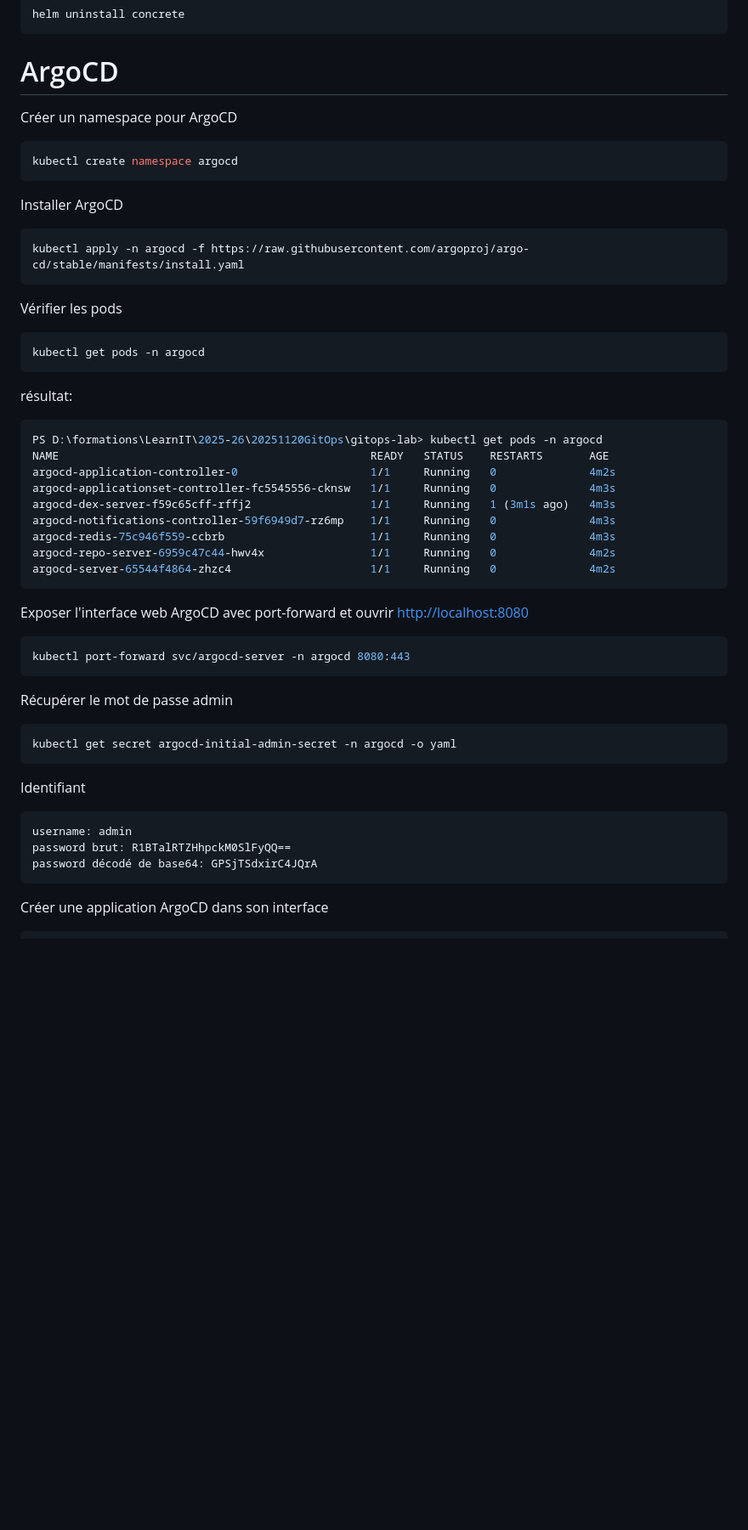
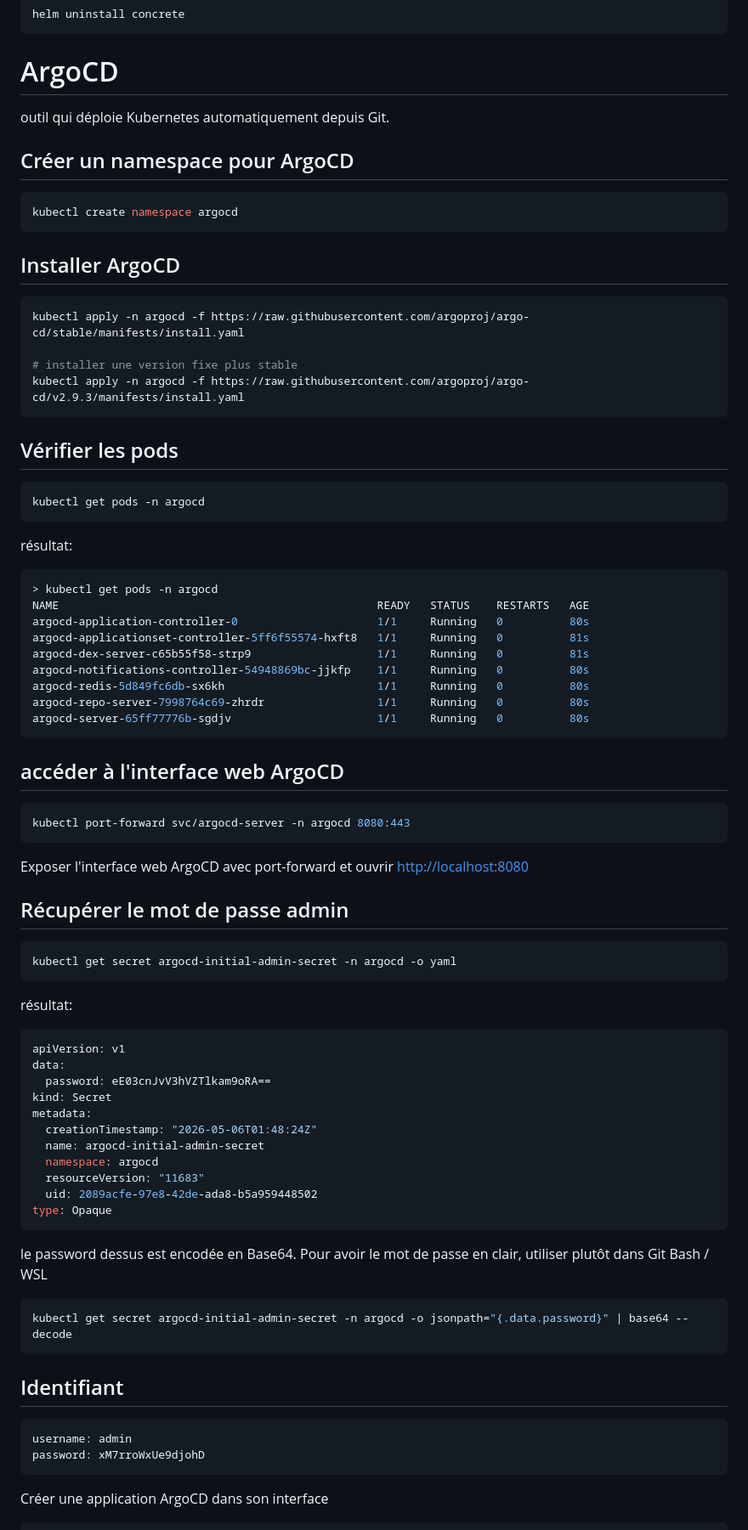
Before and after one commit to rui202212/gitops-lab, a Markdown page: concrete-calculator/README.md, the part around the change. Shown at 85% size. Rendered like a GitHub page; blank space fills up the shorter version.

Commit message:
README: add ArgoCD part

````diff
--- a/concrete-calculator/README.md
+++ b/concrete-calculator/README.md
@@ -340,57 +340,75 @@ helm uninstall concrete
 ```
 
 # ArgoCD
+outil qui déploie Kubernetes automatiquement depuis Git.
 
-Créer un namespace pour ArgoCD
-
+## Créer un namespace pour ArgoCD
 ```bash
 kubectl create namespace argocd
 ```
 
-Installer ArgoCD
-
+## Installer ArgoCD
 ```bash
 kubectl apply -n argocd -f https://raw.githubusercontent.com/argoproj/argo-cd/stable/manifests/install.yaml
+
+# installer une version fixe plus stable
+kubectl apply -n argocd -f https://raw.githubusercontent.com/argoproj/argo-cd/v2.9.3/manifests/install.yaml
 ```
 
-Vérifier les pods
-
+## Vérifier les pods
 ```bash
 kubectl get pods -n argocd
 ```
 
 résultat:
-
 ```sh
-PS D:\formations\LearnIT\2025-26\20251120GitOps\gitops-lab> kubectl get pods -n argocd
-NAME                                               READY   STATUS    RESTARTS       AGE
-argocd-application-controller-0                    1/1     Running   0              4m2s
-argocd-applicationset-controller-fc5545556-cknsw   1/1     Running   0              4m3s
-argocd-dex-server-f59c65cff-rffj2                  1/1     Running   1 (3m1s ago)   4m3s
-argocd-notifications-controller-59f6949d7-rz6mp    1/1     Running   0              4m3s
-argocd-redis-75c946f559-ccbrb                      1/1     Running   0              4m3s
-argocd-repo-server-6959c47c44-hwv4x                1/1     Running   0              4m2s
-argocd-server-65544f4864-zhzc4                     1/1     Running   0              4m2s
+> kubectl get pods -n argocd
+NAME                                                READY   STATUS    RESTARTS   AGE
+argocd-application-controller-0                     1/1     Running   0          80s
+argocd-applicationset-controller-5ff6f55574-hxft8   1/1     Running   0          81s
+argocd-dex-server-c65b55f58-strp9                   1/1     Running   0          81s
+argocd-notifications-controller-54948869bc-jjkfp    1/1     Running   0          80s
+argocd-redis-5d849fc6db-sx6kh                       1/1     Running   0          80s
+argocd-repo-server-7998764c69-zhrdr                 1/1     Running   0          80s
+argocd-server-65ff77776b-sgdjv                      1/1     Running   0          80s
 ```
 
-Exposer l'interface web ArgoCD avec port-forward et ouvrir [http://localhost:8080](http://localhost:8080)
-
+## accéder à l'interface web ArgoCD
 ```bash
 kubectl port-forward svc/argocd-server -n argocd 8080:443
 ```
+Exposer l'interface web ArgoCD avec port-forward et ouvrir [http://localhost:8080](http://localhost:8080)
 
-Récupérer le mot de passe admin
 
+## Récupérer le mot de passe admin
 ```bash
 kubectl get secret argocd-initial-admin-secret -n argocd -o yaml
 ```
+résultat:
+```sh
+apiVersion: v1
+data:
+  password: eE03cnJvV3hVZTlkam9oRA==
+kind: Secret
+metadata:
+  creationTimestamp: "2026-05-06T01:48:24Z"
+  name: argocd-initial-admin-secret
+  namespace: argocd
+  resourceVersion: "11683"
+  uid: 2089acfe-97e8-42de-ada8-b5a959448502
+type: Opaque
+```
+le password dessus est encodée en Base64. Pour avoir le mot de passe en clair, utiliser plutôt dans Git Bash / WSL
+```bash
+kubectl get secret argocd-initial-admin-secret -n argocd -o jsonpath="{.data.password}" | base64 --decode
+```
 
-Identifiant
+
+## Identifiant
 
 ```
 username: admin
-password brut: R1BTalRTZHhpckM0SlFyQQ==
-password décodé de base64: GPSjTSdxirC4JQrA
+password: xM7rroWxUe9djohD
 ```
 
 Créer une application ArgoCD dans son interface
````
